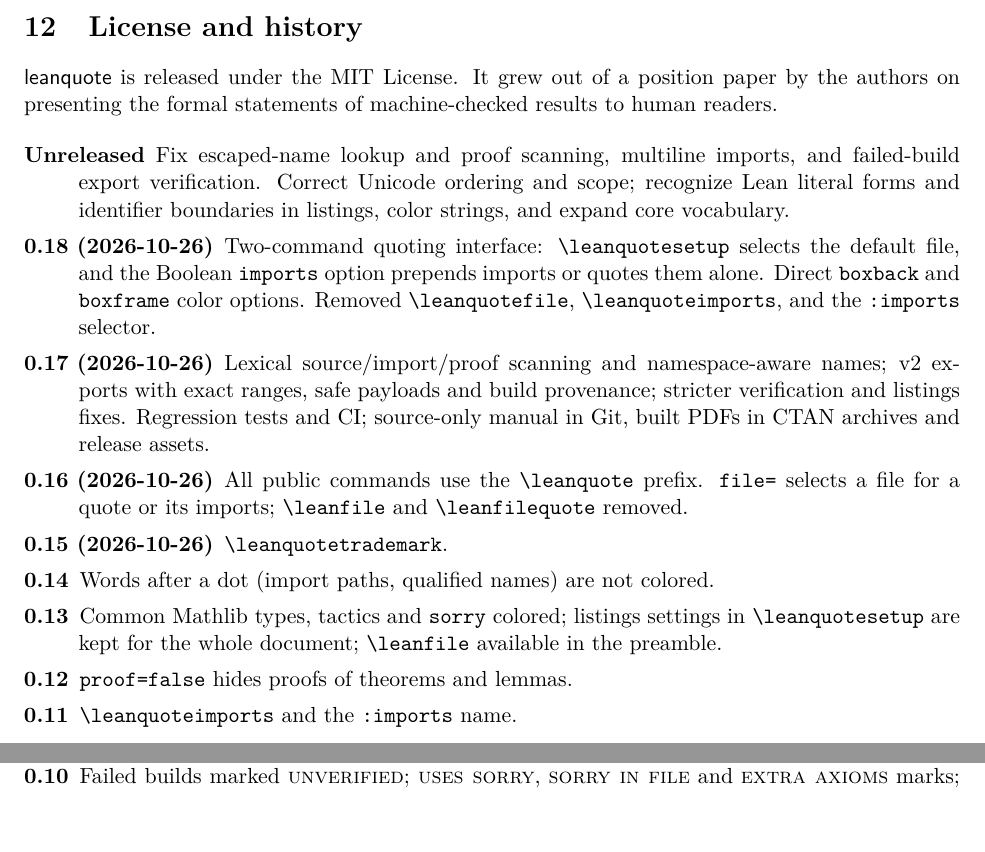
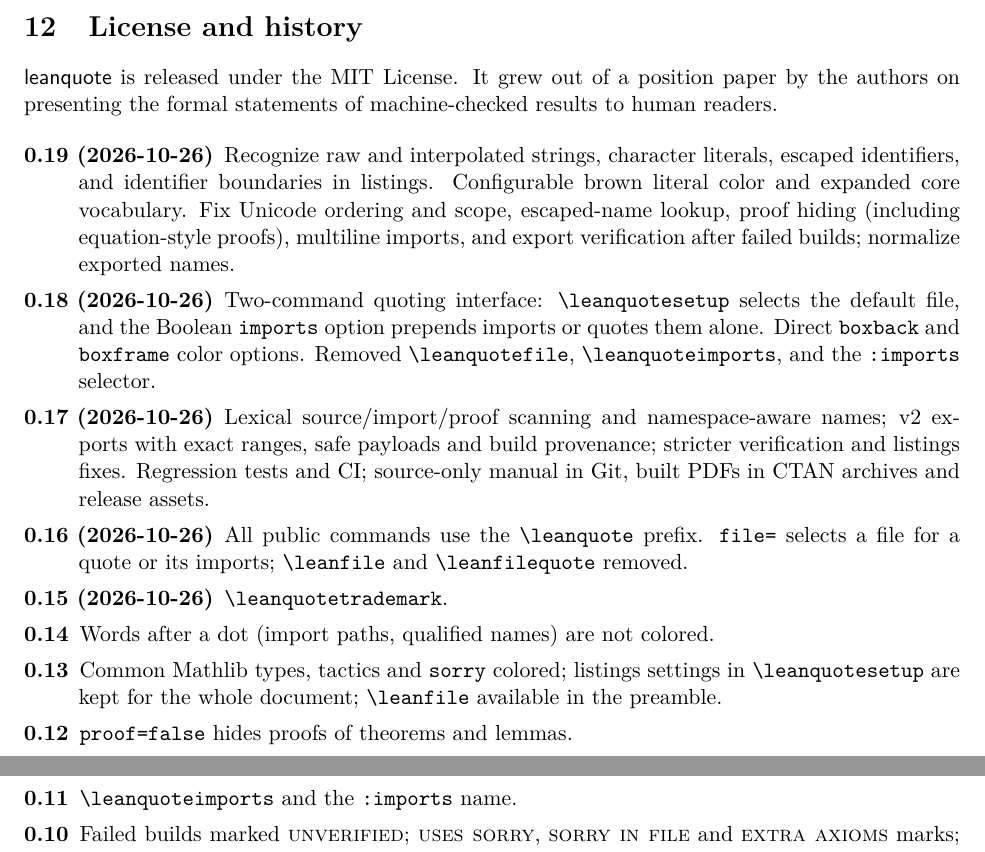
Before and after one commit to slef/leanquote, a LaTeX paper (doc/leanquote-doc.tex, which reads latex/leanquote.sty): two parts of pages 8 and 9 of 9, joined at a grey line, cut so that both start at the same text. Compiled offline with pdfLaTeX.

Commit message:
Prepare v0.19 with highlighting and verification fixes

```diff
--- a/doc/leanquote-doc.tex
+++ b/doc/leanquote-doc.tex
@@ -20,7 +20,7 @@
 \title{The \textsf{leanquote} package\\[0.3em]
   \large Quote Lean declarations in \LaTeX{} by name}
 \author{Stefan Langerman \and Erik D. Demaine}
-\date{Version 0.18, 2026-10-26\\\url{https://github.com/slef/leanquote}}
+\date{Version 0.19, 2026-10-26\\\url{https://github.com/slef/leanquote}}
 
 \begin{document}
 \sloppy
@@ -460,9 +460,11 @@
 \begin{description}
 \setlength{\itemsep}{0pt}
 \setlength{\parsep}{0pt}
-\item[Unreleased] Fix escaped-name lookup and proof scanning, multiline imports, and
-  failed-build export verification. Correct Unicode ordering and scope; recognize Lean
-  literal forms and identifier boundaries in listings, color strings, and expand core vocabulary.
+\item[0.19 (2026-10-26)] Recognize raw and interpolated strings, character literals,
+  escaped identifiers, and identifier boundaries in listings. Configurable brown literal
+  color and expanded core vocabulary. Fix Unicode ordering and scope, escaped-name lookup,
+  proof hiding (including equation-style proofs), multiline imports, and export verification
+  after failed builds; normalize exported names.
 \item[0.18 (2026-10-26)] Two-command quoting interface: \cs{leanquotesetup} selects
   the default file, and the Boolean \opt{imports} option prepends imports or quotes them
   alone. Direct \opt{boxback} and \opt{boxframe} color options.
--- a/latex/leanquote.sty
+++ b/latex/leanquote.sty
@@ -18,7 +18,7 @@
 %
 % Copyright 2026 Stefan Langerman and Erik D. Demaine. MIT License.
 \NeedsTeXFormat{LaTeX2e}
-\ProvidesExplPackage{leanquote}{2026-10-26}{0.18}{Typeset Lean declarations by name}
+\ProvidesExplPackage{leanquote}{2026-10-26}{0.19}{Typeset Lean declarations by name}
 \RequirePackage{listings}
 \RequirePackage{xcolor}
 \RequirePackage{graphicx}
```
Also changed, not shown: CTAN-UPLOAD.md (+1 -1 lines).
